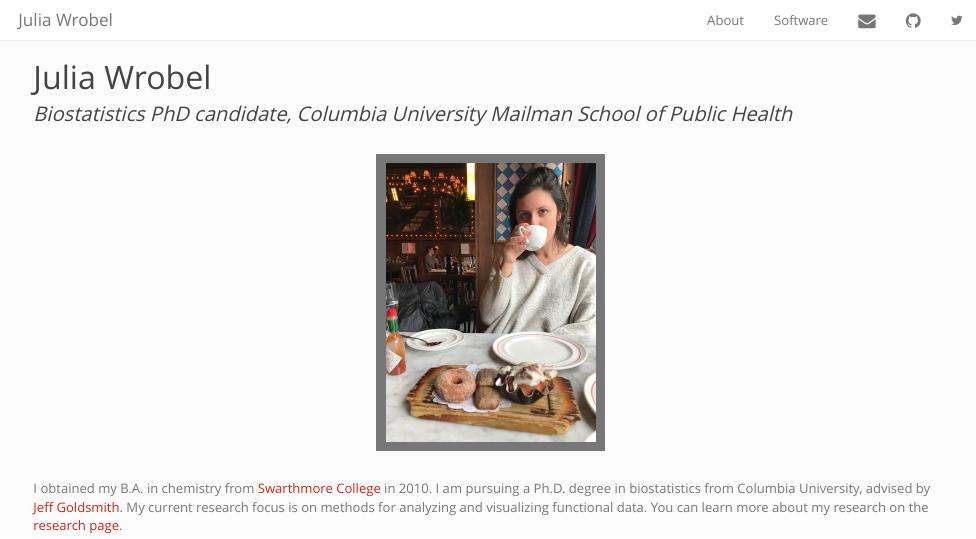
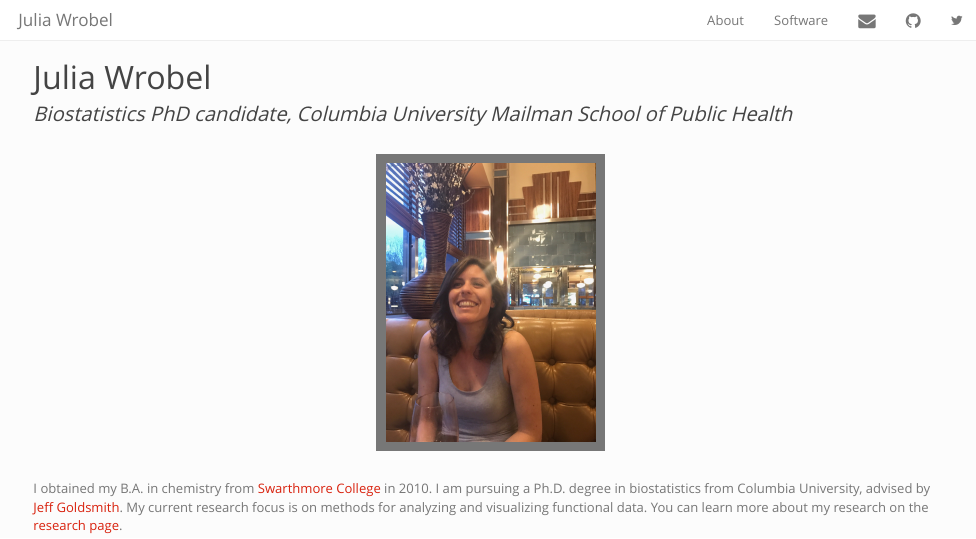
Before and after one commit to julia-wrobel/julia-wrobel.github.io, an R Markdown document (index.Rmd): the page in a window 1100 px wide, from its top. The pictures show the output file index.html that the author committed with the source, opened offline; library style sheets and scripts come from the installed R packages.

Commit message:
updating photo

```diff
--- a/index.Rmd
+++ b/index.Rmd
@@ -6,7 +6,7 @@ title: "Julia Wrobel"
 
 ### Biostatistics PhD candidate, Columbia University Mailman School of Public Health
 
-<br><img src="images/julia3.jpg" alt="julia" style="width:25%; border:10px solid"><br>
+<br><img src="images/julia2.jpg" alt="julia" style="width:25%; border:10px solid"><br>
 
 I obtained my B.A. in chemistry from [Swarthmore College](http://www.swarthmore.edu/) in 2010. I am pursuing a Ph.D. degree in biostatistics from Columbia University, advised by [Jeff Goldsmith](http://jeffgoldsmith.com/). My current research focus is on methods for analyzing and visualizing functional data. You can learn more about my research on the [research page](research.html).
 
```
Also changed, not shown: index.html.
